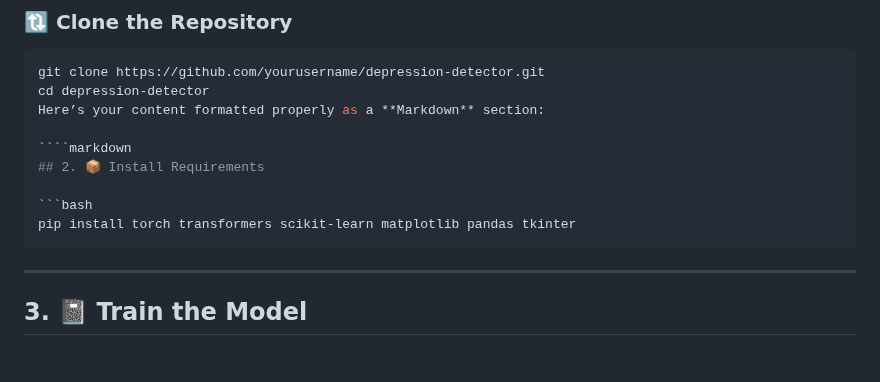
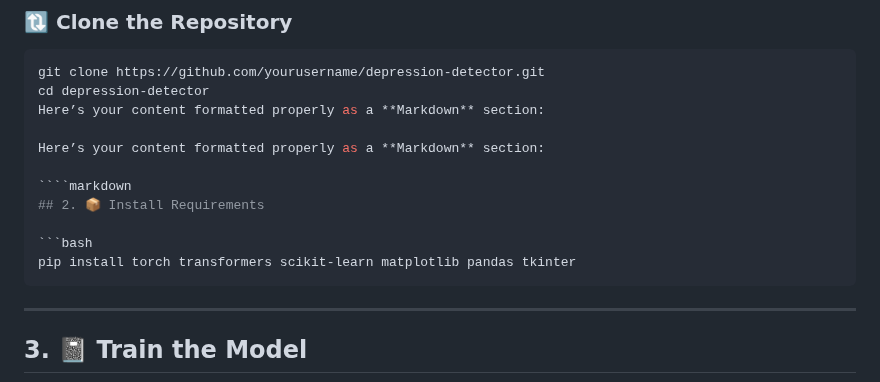
Before and after one commit to bhanuteja3264/depression-using-bert, a Markdown page: README.md, the part around the change. Rendered like a GitHub page; blank space fills up the shorter version.

`````diff
--- a/README.md
+++ b/README.md
@@ -63,12 +63,16 @@ git clone https://github.com/yourusername/depression-detector.git
 cd depression-detector
 Here’s your content formatted properly as a **Markdown** section:
 
+Here’s your content formatted properly as a **Markdown** section:
+
 ````markdown
 ## 2. 📦 Install Requirements
 
 ```bash
 pip install torch transformers scikit-learn matplotlib pandas tkinter
 ````
+
+
 ---
 
 ## 3. 📓 Train the Model
`````
